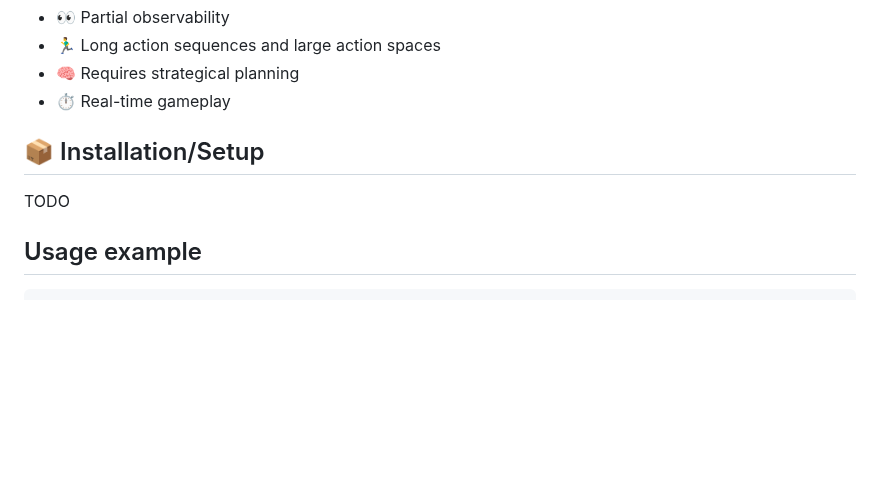
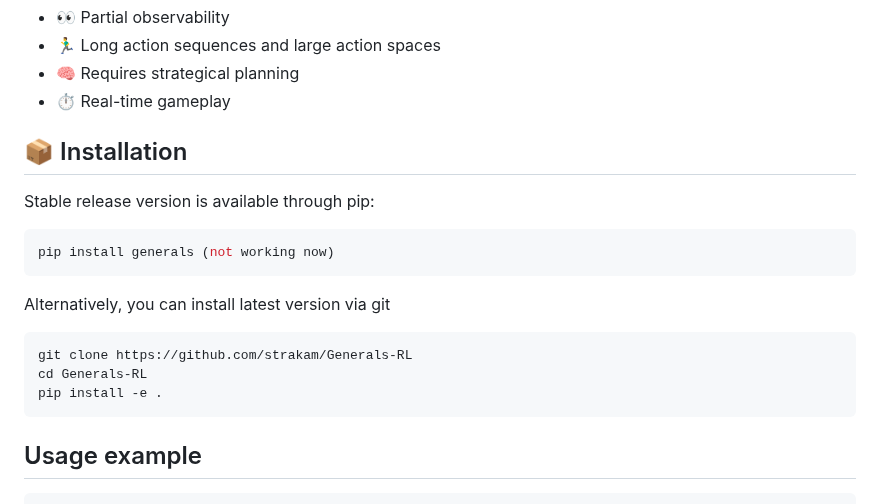
Before and after one commit to strakam/generals-bots, a Markdown page: README.md, the part around the change. GitHub-like rendering; blank space fills up the shorter version.

````diff
--- a/README.md
+++ b/README.md
@@ -25,8 +25,17 @@ Generals.io has interesting properties:
 * ⏱️ Real-time gameplay
 
 
-## 📦 Installation/Setup
-TODO
+## 📦 Installation
+Stable release version is available through pip:
+```bash
+pip install generals (not working now)
+```
+Alternatively, you can install latest version via git
+```bash
+git clone https://github.com/strakam/Generals-RL
+cd Generals-RL
+pip install -e .
+```
 
 ## Usage example
 ```python
````
